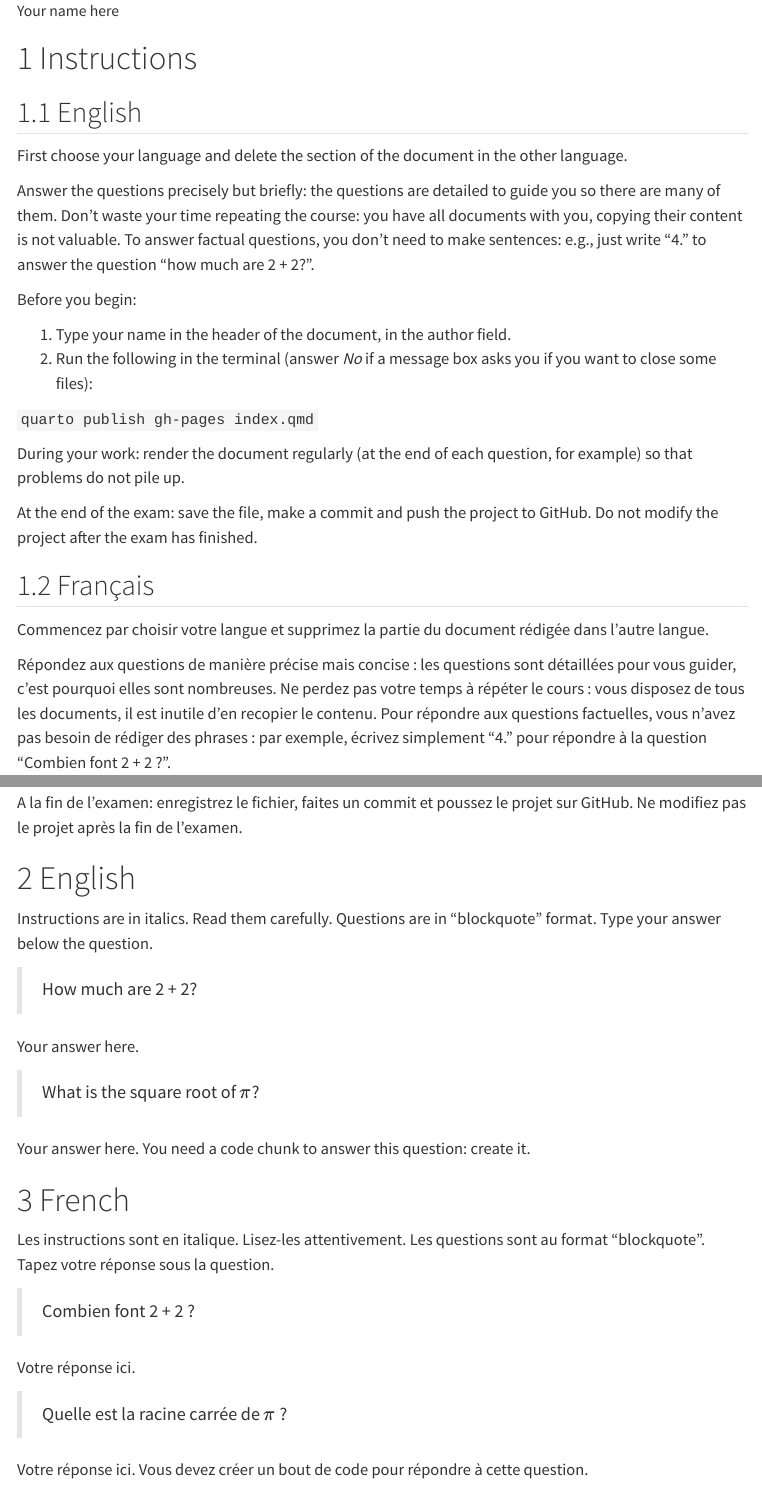
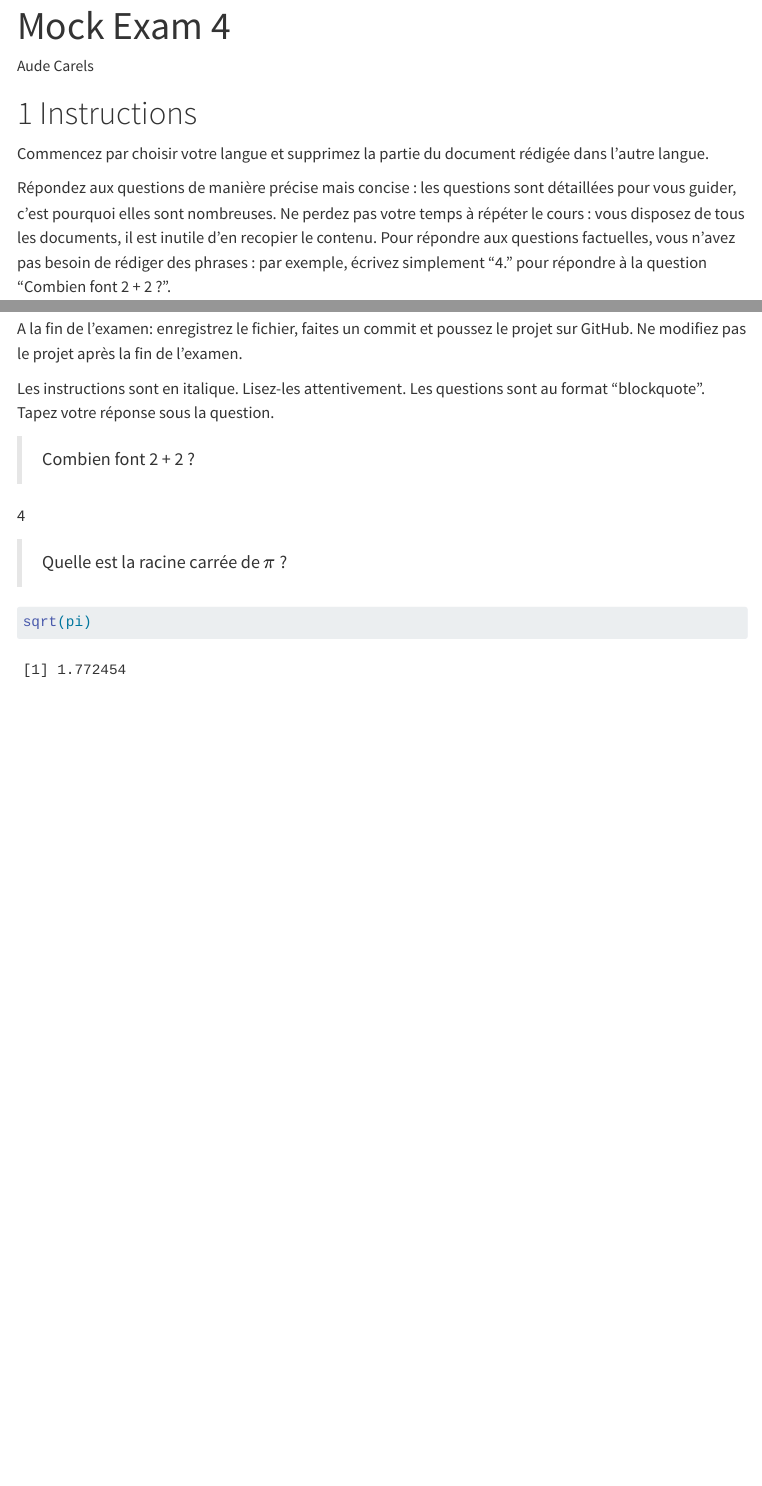
Before and after one commit to audecarels1/mock_exam_4, a Quarto document (index.qmd): the page in a window 1100 px wide, from 70 px down before the commit and from 20 px down after it, and a second part further down, joined at a grey line. Rendered offline with R 4.5, knitr and Pandoc in place of Quarto, with nearby package versions; menus at the side of the page are left out.

Commit message:
finished

````diff
--- a/index.qmd
+++ b/index.qmd
@@ -1,6 +1,6 @@
 ---
-title: "Mock Exam"
-author: "Your name here"
+title: "Mock Exam 4"
+author: "Aude Carels"
 format:
   html:
     number-sections: true
@@ -22,33 +22,9 @@
 
 # Instructions
 
-## English
-
-First choose your language and delete the section of the document in the other language.
-
-Answer the questions precisely but briefly: the questions are detailed to guide you so there are many of them.
-Don't waste your time repeating the course: you have all documents with you, copying their content is not valuable.
-To answer factual questions, you don't need to make sentences: e.g., just write "4." to answer the question "how much are 2 + 2?".
-
-Before you begin:
-
-1.  Type your name in the header of the document, in the author field.
-2.  Run the following in the terminal (answer *No* if a message box asks you if you want to close some files):
-
-`quarto publish gh-pages index.qmd`
-
-During your work: render the document regularly (at the end of each question, for example) so that problems do not pile up.
-
-At the end of the exam: save the file, make a commit and push the project to GitHub.
-Do not modify the project after the exam has finished.
-
-## Français
-
 Commencez par choisir votre langue et supprimez la partie du document rédigée dans l'autre langue.
 
-Répondez aux questions de manière précise mais concise : les questions sont détaillées pour vous guider, c'est pourquoi elles sont nombreuses.
-Ne perdez pas votre temps à répéter le cours : vous disposez de tous les documents, il est inutile d'en recopier le contenu.
-Pour répondre aux questions factuelles, vous n'avez pas besoin de rédiger des phrases : par exemple, écrivez simplement "4." pour répondre à la question "Combien font 2 + 2 ?".
+Répondez aux questions de manière précise mais concise : les questions sont détaillées pour vous guider, c'est pourquoi elles sont nombreuses. Ne perdez pas votre temps à répéter le cours : vous disposez de tous les documents, il est inutile d'en recopier le contenu. Pour répondre aux questions factuelles, vous n'avez pas besoin de rédiger des phrases : par exemple, écrivez simplement "4." pour répondre à la question "Combien font 2 + 2 ?".
 
 Avant de commencer:
 
@@ -59,37 +35,18 @@
 
 Pendant votre travail: rendez le document régulièrement (à la fin de chaque question par exemple) pour ne pas laisser les problèmes s'accumuler.
 
-A la fin de l'examen: enregistrez le fichier, faites un commit et poussez le projet sur GitHub.
-Ne modifiez pas le projet après la fin de l'examen.
+A la fin de l'examen: enregistrez le fichier, faites un commit et poussez le projet sur GitHub. Ne modifiez pas le projet après la fin de l'examen.
 
-# English
 
-Instructions are in italics.
-Read them carefully.
-Questions are in "blockquote" format.
-Type your answer below the question.
 
-> How much are 2 + 2?
-
-Your answer here.
-
-> What is the square root of $\pi$?
-
-Your answer here.
-You need a code chunk to answer this question: create it.
-
-# French
-
-Les instructions sont en italique.
-Lisez-les attentivement.
-Les questions sont au format "blockquote".
-Tapez votre réponse sous la question.
+Les instructions sont en italique. Lisez-les attentivement. Les questions sont au format "blockquote". Tapez votre réponse sous la question.
 
 > Combien font 2 + 2 ?
 
-Votre réponse ici.
+4
 
 > Quelle est la racine carrée de $\pi$ ?
 
-Votre réponse ici.
-Vous devez créer un bout de code pour répondre à cette question.
+```{r}
+sqrt(pi)
+```
````
